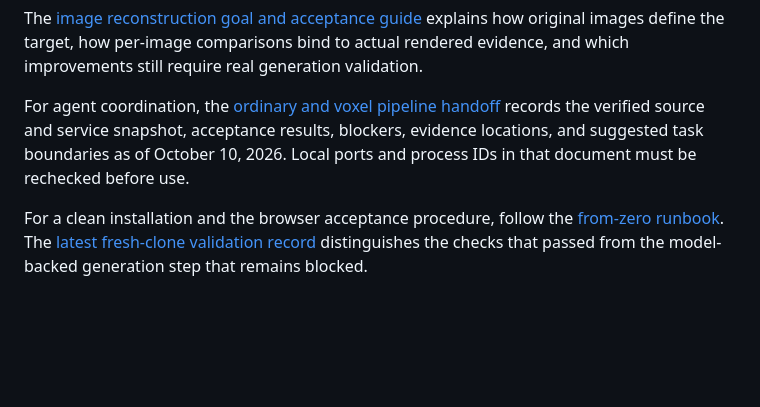
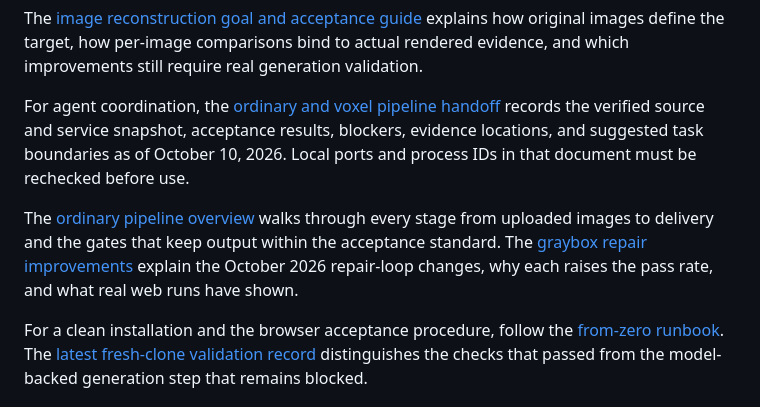
Before and after one commit to maoruibin001/scene-foundry, a Markdown page: README.md, the part around the change. Drawn GitHub-style; blank space fills up the shorter version.

Commit message:
Document the ordinary pipeline stages, quality gates, and graybox repair improvements
Co-Authored-By: Claude <noreply@anthropic.com>

```diff
--- a/README.md
+++ b/README.md
@@ -11,6 +11,8 @@ The [source coverage record](docs/source-coverage.md) identifies which parts of
 The [image reconstruction goal and acceptance guide](docs/image-reconstruction-goal.md) explains how original images define the target, how per-image comparisons bind to actual rendered evidence, and which improvements still require real generation validation.
 
 For agent coordination, the [ordinary and voxel pipeline handoff](docs/scene-pipeline-handoff-2026-10-10.md) records the verified source and service snapshot, acceptance results, blockers, evidence locations, and suggested task boundaries as of October 10, 2026. Local ports and process IDs in that document must be rechecked before use.
+
+The [ordinary pipeline overview](docs/scene-pipeline-overview.md) walks through every stage from uploaded images to delivery and the gates that keep output within the acceptance standard. The [graybox repair improvements](docs/graybox-repair-improvements-2026-10-12.md) explain the October 2026 repair-loop changes, why each raises the pass rate, and what real web runs have shown.
 
 For a clean installation and the browser acceptance procedure, follow the [from-zero runbook](docs/run-from-zero.md). The [latest fresh-clone validation record](docs/clean-run-validation-2026-09-24.md) distinguishes the checks that passed from the model-backed generation step that remains blocked.
 
```
Also changed, not shown: docs/graybox-repair-improvements-2026-10-12.md (added, +89 -0 lines), docs/scene-pipeline-overview.md (added, +170 -0 lines).
